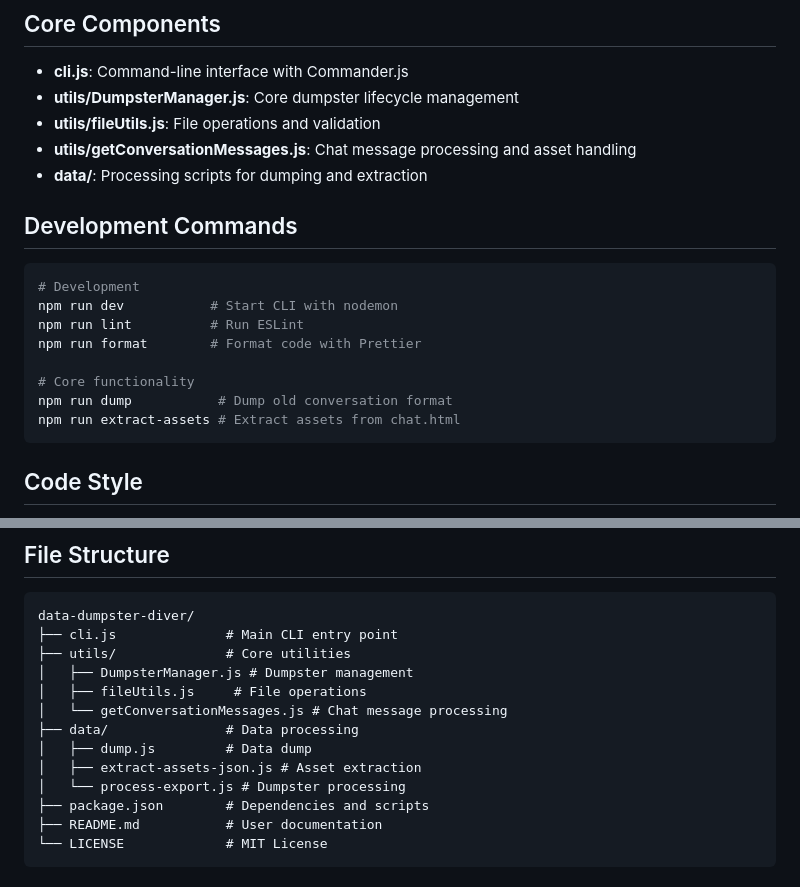
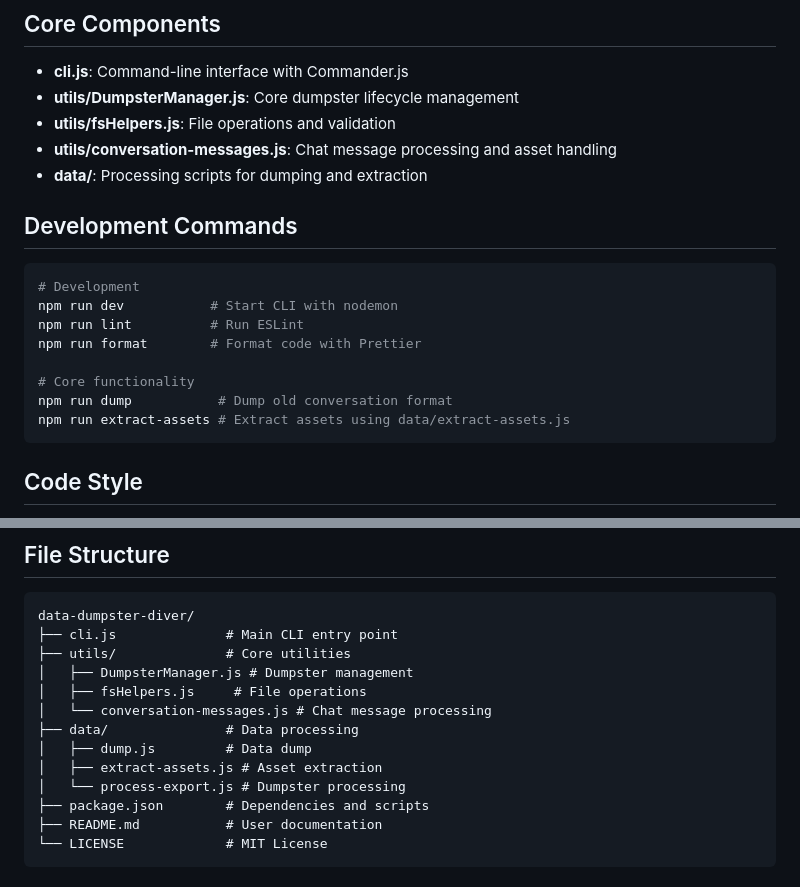
Before and after one commit to Datal0re/ddd, a Markdown page: AGENTS.md, 2 parts joined by grey strips. Rendered like a GitHub page.

Commit message:
Updated documentation

````diff
--- a/AGENTS.md
+++ b/AGENTS.md
@@ -17,8 +17,8 @@ This is a focused CLI tool for processing ChatGPT conversation data:
 
 - **cli.js**: Command-line interface with Commander.js
 - **utils/DumpsterManager.js**: Core dumpster lifecycle management
-- **utils/fileUtils.js**: File operations and validation
-- **utils/getConversationMessages.js**: Chat message processing and asset handling
+- **utils/fsHelpers.js**: File operations and validation
+- **utils/conversation-messages.js**: Chat message processing and asset handling
 - **data/**: Processing scripts for dumping and extraction
 
 ## Development Commands
@@ -31,7 +31,7 @@ npm run format        # Format code with Prettier
 
 # Core functionality
 npm run dump           # Dump old conversation format
-npm run extract-assets # Extract assets from chat.html
+npm run extract-assets # Extract assets using data/extract-assets.js
 ```
 
 ## Code Style
@@ -66,11 +66,11 @@ data-dumpster-diver/
 ├── cli.js              # Main CLI entry point
 ├── utils/              # Core utilities
 │   ├── DumpsterManager.js # Dumpster management
-│   ├── fileUtils.js     # File operations
-│   └── getConversationMessages.js # Chat message processing
+│   ├── fsHelpers.js     # File operations
+│   └── conversation-messages.js # Chat message processing
 ├── data/               # Data processing
 │   ├── dump.js         # Data dump
-│   ├── extract-assets-json.js # Asset extraction
+│   ├── extract-assets.js # Asset extraction
 │   └── process-export.js # Dumpster processing
 ├── package.json        # Dependencies and scripts
 ├── README.md           # User documentation
````
Also changed, not shown: CHANGELOG.md (added, +8 -0 lines).
